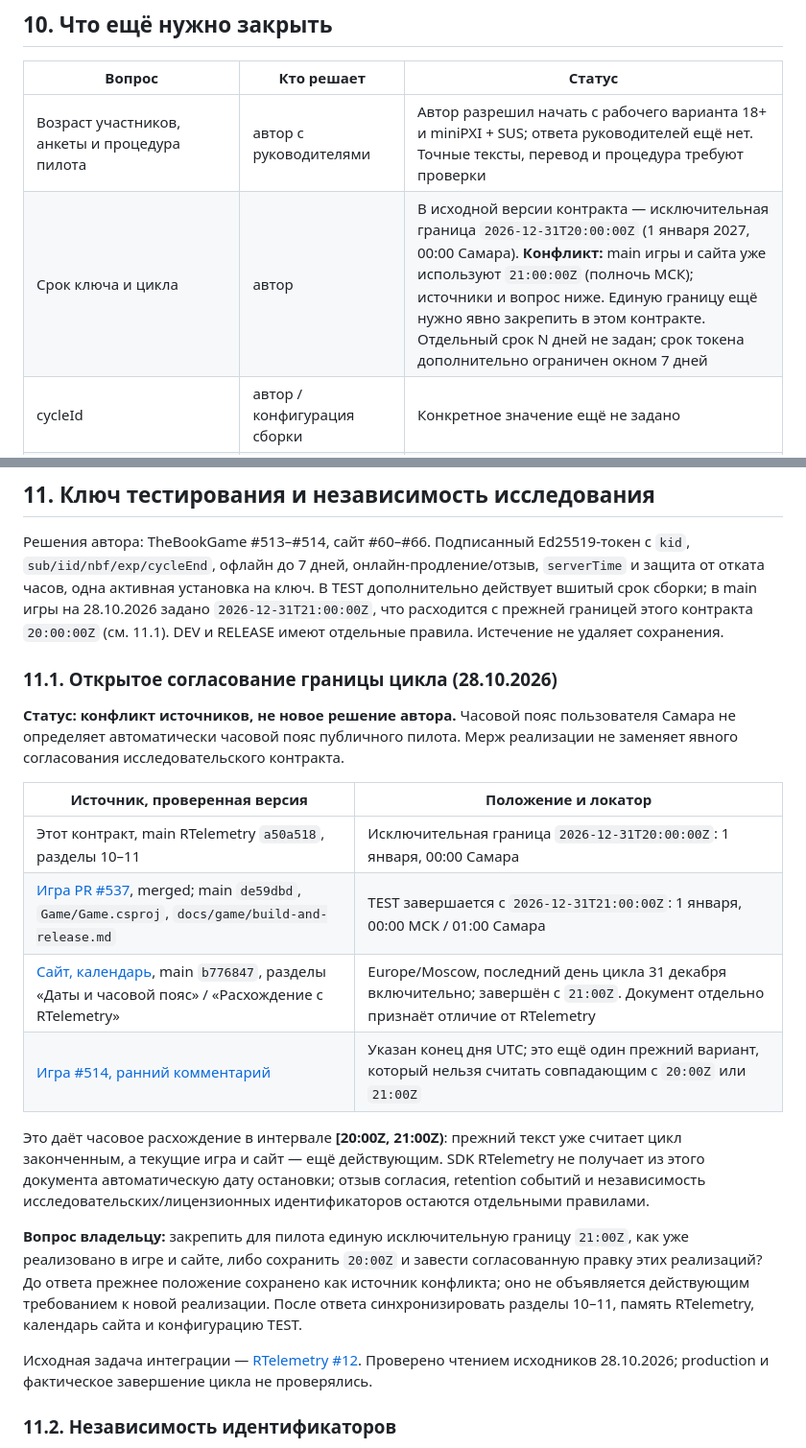
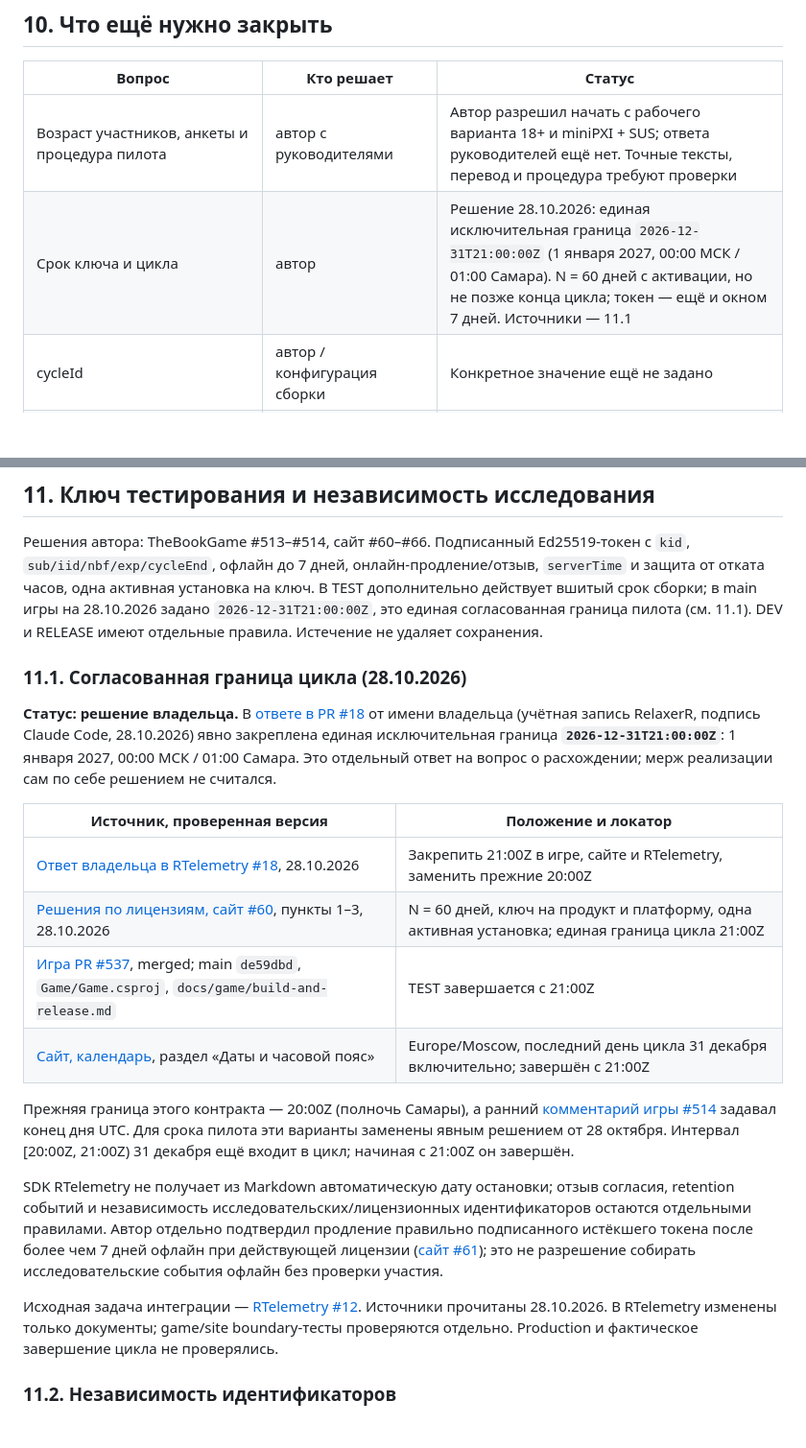
Before and after one commit to RelaxerR/RTelemetry, a Markdown page: docs/study-contract.md, 2 parts joined by grey strips. Shown at 96% size. Drawn GitHub-style; blank space fills up the shorter version.

Commit message:
docs: закрепить решение владельца о границе пилота 21:00Z

```diff
--- a/docs/study-contract.md
+++ b/docs/study-contract.md
@@ -296,7 +296,7 @@
 | Вопрос | Кто решает | Статус |
 |---|---|---|
 | Возраст участников, анкеты и процедура пилота | автор с руководителями | Автор разрешил начать с рабочего варианта 18+ и miniPXI + SUS; ответа руководителей ещё нет. Точные тексты, перевод и процедура требуют проверки |
-| Срок ключа и цикла | автор | В исходной версии контракта — исключительная граница `2026-12-31T20:00:00Z` (1 января 2027, 00:00 Самара). **Конфликт:** main игры и сайта уже используют `21:00:00Z` (полночь МСК); источники и вопрос ниже. Единую границу ещё нужно явно закрепить в этом контракте. Отдельный срок N дней не задан; срок токена дополнительно ограничен окном 7 дней |
+| Срок ключа и цикла | автор | Решение 28.10.2026: единая исключительная граница `2026-12-31T21:00:00Z` (1 января 2027, 00:00 МСК / 01:00 Самара). N = 60 дней с активации, но не позже конца цикла; токен — ещё и окном 7 дней. Источники — 11.1 |
 | cycleId | автор / конфигурация сборки | Конкретное значение ещё не задано |
 | Первый номер беты внутри `0.x` | автор | Подтверждено 0.1.0; реализация TheBookGame #517 |
 | Выгрузки и публикация версий | автор | Ответственный — Слава; новые версии загружает через админку сайта |
@@ -313,35 +313,38 @@
 с `kid`, `sub/iid/nbf/exp/cycleEnd`, офлайн до 7 дней, онлайн-продление/отзыв,
 `serverTime` и защита от отката часов, одна активная установка на ключ. В TEST дополнительно
 действует вшитый срок сборки; в main игры на 28.10.2026 задано `2026-12-31T21:00:00Z`,
-что расходится с прежней границей этого контракта `20:00:00Z` (см. 11.1).
+это единая согласованная граница пилота (см. 11.1).
 DEV и RELEASE имеют отдельные правила. Истечение не удаляет сохранения.
 
-### 11.1. Открытое согласование границы цикла (28.10.2026)
+### 11.1. Согласованная граница цикла (28.10.2026)
 
-**Статус: конфликт источников, не новое решение автора.** Часовой пояс пользователя Самара
-не определяет автоматически часовой пояс публичного пилота. Мерж реализации не заменяет
-явного согласования исследовательского контракта.
+**Статус: решение владельца.** В [ответе в PR #18](https://github.com/RelaxerR/RTelemetry/pull/18#issuecomment-6468930005)
+от имени владельца (учётная запись RelaxerR, подпись Claude Code, 28.10.2026) явно закреплена
+единая исключительная граница **`2026-12-31T21:00:00Z`**: 1 января 2027, 00:00 МСК / 01:00 Самара.
+Это отдельный ответ на вопрос о расхождении; мерж реализации сам по себе решением не считался.
 
 | Источник, проверенная версия | Положение и локатор |
 |---|---|
-| Этот контракт, main RTelemetry `a50a518`, разделы 10–11 | Исключительная граница `2026-12-31T20:00:00Z`: 1 января, 00:00 Самара |
-| [Игра PR #537](https://github.com/RelaxerR/The_Book_Game/pull/537), merged; main `de59dbd`, `Game/Game.csproj`, `docs/game/build-and-release.md` | TEST завершается с `2026-12-31T21:00:00Z`: 1 января, 00:00 МСК / 01:00 Самара |
-| [Сайт, календарь](https://github.com/RelaxerR/relaxerr-games-online/blob/b776847f8a11cf288e4d91f5297340ced19c824e/docs/pilot-calendar.md), main `b776847`, разделы «Даты и часовой пояс» / «Расхождение с RTelemetry» | Europe/Moscow, последний день цикла 31 декабря включительно; завершён с `21:00Z`. Документ отдельно признаёт отличие от RTelemetry |
-| [Игра #514, ранний комментарий](https://github.com/RelaxerR/The_Book_Game/issues/514#issuecomment-6293909760) | Указан конец дня UTC; это ещё один прежний вариант, который нельзя считать совпадающим с `20:00Z` или `21:00Z` |
+| [Ответ владельца в RTelemetry #18](https://github.com/RelaxerR/RTelemetry/pull/18#issuecomment-6468930005), 28.10.2026 | Закрепить 21:00Z в игре, сайте и RTelemetry, заменить прежние 20:00Z |
+| [Решения по лицензиям, сайт #60](https://github.com/RelaxerR/relaxerr-games-online/issues/60#issuecomment-6468930394), пункты 1–3, 28.10.2026 | N = 60 дней, ключ на продукт и платформу, одна активная установка; единая граница цикла 21:00Z |
+| [Игра PR #537](https://github.com/RelaxerR/The_Book_Game/pull/537), merged; main `de59dbd`, `Game/Game.csproj`, `docs/game/build-and-release.md` | TEST завершается с 21:00Z |
+| [Сайт, календарь](https://github.com/RelaxerR/relaxerr-games-online/blob/b776847f8a11cf288e4d91f5297340ced19c824e/docs/pilot-calendar.md), раздел «Даты и часовой пояс» | Europe/Moscow, последний день цикла 31 декабря включительно; завершён с 21:00Z |
 
-Это даёт часовое расхождение в интервале **[20:00Z, 21:00Z)**: прежний текст уже считает
-цикл законченным, а текущие игра и сайт — ещё действующим. SDK RTelemetry не получает
-из этого документа автоматическую дату остановки; отзыв согласия, retention событий
-и независимость исследовательских/лицензионных идентификаторов остаются отдельными правилами.
+Прежняя граница этого контракта — 20:00Z (полночь Самары), а ранний
+[комментарий игры #514](https://github.com/RelaxerR/The_Book_Game/issues/514#issuecomment-6293909760)
+задавал конец дня UTC. Для срока пилота эти варианты заменены явным решением от 28 октября.
+Интервал [20:00Z, 21:00Z) 31 декабря ещё входит в цикл; начиная с 21:00Z он завершён.
 
-**Вопрос владельцу:** закрепить для пилота единую исключительную границу `21:00Z`, как
-уже реализовано в игре и сайте, либо сохранить `20:00Z` и завести согласованную правку
-этих реализаций? До ответа прежнее положение сохранено как источник конфликта;
-оно не объявляется действующим требованием к новой реализации. После ответа синхронизировать
-разделы 10–11, память RTelemetry, календарь сайта и конфигурацию TEST.
+SDK RTelemetry не получает из Markdown автоматическую дату остановки; отзыв согласия,
+retention событий и независимость исследовательских/лицензионных идентификаторов остаются
+отдельными правилами. Автор отдельно подтвердил продление правильно подписанного истёкшего
+токена после более чем 7 дней офлайн при действующей лицензии
+([сайт #61](https://github.com/RelaxerR/relaxerr-games-online/issues/61#issuecomment-6468930793));
+это не разрешение собирать исследовательские события офлайн без проверки участия.
 
 Исходная задача интеграции — [RTelemetry #12](https://github.com/RelaxerR/RTelemetry/issues/12).
-Проверено чтением исходников 28.10.2026; production и фактическое завершение цикла не проверялись.
+Источники прочитаны 28.10.2026. В RTelemetry изменены только документы; game/site boundary-тесты
+проверяются отдельно. Production и фактическое завершение цикла не проверялись.
 
 ### 11.2. Независимость идентификаторов
 
```
Also changed, not shown: docs/AI_MEMORY.md (+7 -6 lines).
